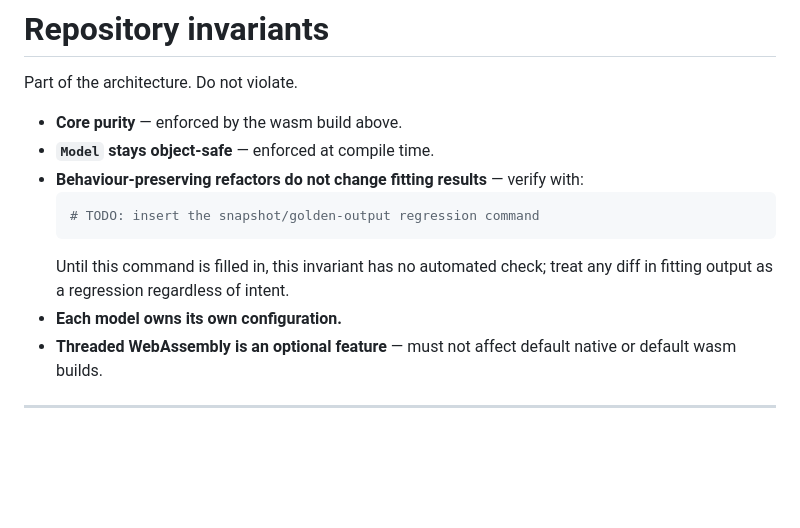
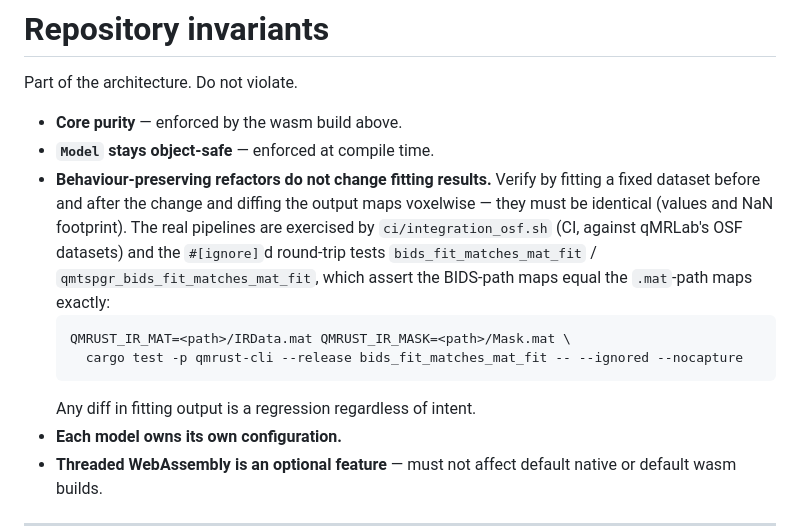
Before and after one commit to qMRLab/qmrust, a Markdown page: CLAUDE.md, the part around the change. GitHub-like rendering; blank space fills up the shorter version.

Commit message:
docs: replace behaviour-preserving TODO with the real verification procedure
Claude-Session: https://claude.ai/code/session_01FGgDgPiv84XZBxVJRcwacy

````diff
--- a/CLAUDE.md
+++ b/CLAUDE.md
@@ -32,12 +32,17 @@ Part of the architecture. Do not violate.
 
 - **Core purity** — enforced by the wasm build above.
 - **`Model` stays object-safe** — enforced at compile time.
-- **Behaviour-preserving refactors do not change fitting results** — verify with:
+- **Behaviour-preserving refactors do not change fitting results.** Verify by fitting a
+  fixed dataset before and after the change and diffing the output maps voxelwise — they
+  must be identical (values and NaN footprint). The real pipelines are exercised by
+  `ci/integration_osf.sh` (CI, against qMRLab's OSF datasets) and the `#[ignore]`d
+  round-trip tests `bids_fit_matches_mat_fit` / `qmtspgr_bids_fit_matches_mat_fit`, which
+  assert the BIDS-path maps equal the `.mat`-path maps exactly:
   ```bash
-  # TODO: insert the snapshot/golden-output regression command
+  QMRUST_IR_MAT=<path>/IRData.mat QMRUST_IR_MASK=<path>/Mask.mat \
+    cargo test -p qmrust-cli --release bids_fit_matches_mat_fit -- --ignored --nocapture
   ```
-  Until this command is filled in, this invariant has no automated check; treat any diff in
-  fitting output as a regression regardless of intent.
+  Any diff in fitting output is a regression regardless of intent.
 - **Each model owns its own configuration.**
 - **Threaded WebAssembly is an optional feature** — must not affect default native or default
   wasm builds.
````
